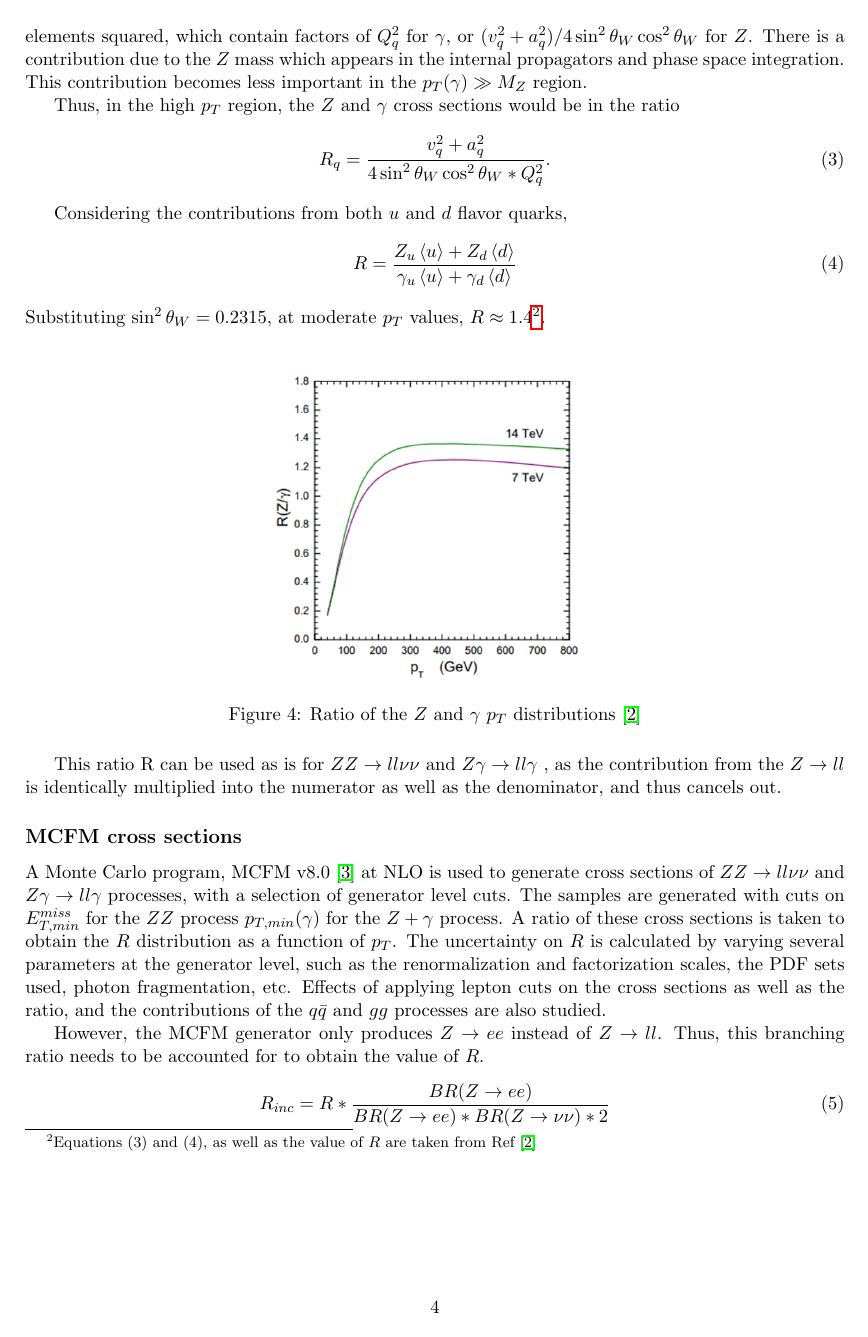
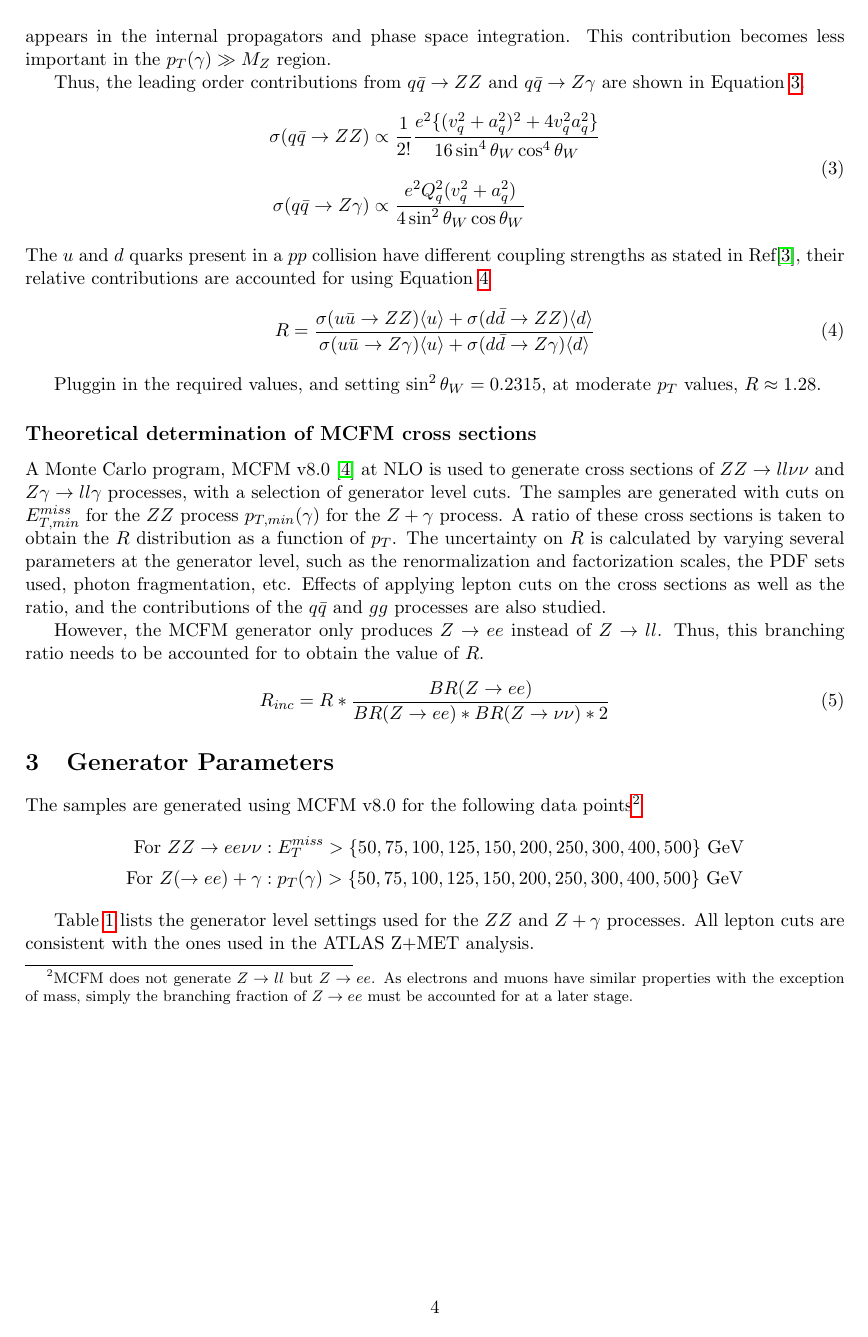
Before and after one commit to SentientMango/report, a LaTeX thesis (Thesis Report/Thesis_report.tex): page 5 of 15 before the commit and page 5 of 14 after it. Compiled offline with pdfLaTeX.

Commit message:
changed Approach section, updated with theoretical calculation

```diff
--- a/Thesis Report/Thesis_report.tex
+++ b/Thesis Report/Thesis_report.tex
@@ -19,6 +19,8 @@
 \setcounter{tocdepth}{4}
 
 \def\thesection{\arabic{section}}
+
+\setlength{\jot}{5pt}
 
 \newcommand{\ZZ}{$ZZ\rightarrow ll\nu\nu$ }
 \newcommand{\Zgam}{$Z\gamma\rightarrow ll\gamma$ }
@@ -95,27 +97,25 @@ The photon - quark and $Z$ boson - quark couplings in the Standard Model are giv
 \begin{equation}
 	-ieQ_q\gamma^{\mu} \hspace{1 cm} \text{and} \hspace{1 cm}\frac{-ie}{2 \sin\theta_W \cos\theta_W}\gamma^{\mu}(v_q - a_q\gamma_5)
 \end{equation}
-respectively, where $Q_q,v_q$ and $a_q$ are respectively the electric, vector and axial neutral weak couplings of the quarks, and $\theta_W$ is the weak mixing angle. The cross sections are dependent on the matrix elements squared, which contain factors of $Q_q^2$ for $\gamma$, or $(v_q^2 + a_q^2)/4\sin^2 \theta_W \cos^2 \theta_W$ for $Z$. There is a contribution due to the $Z$ mass which appears in the internal propagators and phase space integration. This contribution becomes less important in the $p_T(\gamma)\gg M_Z$ region.
+respectively, where $Q_q,v_q$ and $a_q$ are respectively the electric, vector and axial neutral weak couplings of the quarks, and $\theta_W$ is the weak mixing angle. There is a contribution due to the $Z$ mass which appears in the internal propagators and phase space integration. This contribution becomes less important in the $p_T(\gamma)\gg M_Z$ region.
 
-Thus, in the high $p_T$ region, the $Z$ and $\gamma$ cross sections would be in the ratio
+Thus, the leading order contributions from $q\bar{q}\rightarrow ZZ$ and $q\bar{q}\rightarrow Z\gamma$ are shown in Equation \ref{eq:theory_R}.
 \begin{equation}
-	R_q = \frac{v_q^2 + a_q^2}{4\sin^2 \theta_W \cos^2 \theta_W * Q_q^2}.
+\begin{split}
+	\sigma(q\bar{q}\rightarrow ZZ) &\propto \frac{1}{2!}\frac{e^2\{(v_q^2 + a_q^2)^2 + 4v_q^2a_q^2\} }{16\sin^4\theta_W\cos^4\theta_W}\\[1.5ex]
+	\sigma(q\bar{q}\rightarrow Z\gamma) &\propto \frac{e^2Q_q^2(v^2_q + a^2_q)}{4\sin^2\theta_W\cos\theta_W}
+\end{split}
+\label{eq:theory_R}
+\end{equation}
+The $u$ and $d$ quarks present in a $pp$ collision have different coupling strengths as stated in Ref\cite{Z_coupling}, their relative contributions are accounted for using Equation \ref{eq:u_d_contrib}
+\begin{equation}
+R = \frac{\sigma(u\bar{u}\rightarrow ZZ)\langle u\rangle + \sigma(d\bar{d}\rightarrow ZZ)\langle d\rangle}{\sigma(u\bar{u}\rightarrow Z\gamma)\langle u\rangle + \sigma(d\bar{d}\rightarrow Z\gamma)\langle d\rangle}
+\label{eq:u_d_contrib}
 \end{equation}
 
-Considering the contributions from both $u$ and $d$ flavor quarks,
-\begin{equation}
-	R = \frac{Z_u \left\langle u \right\rangle + Z_d \left\langle d\right\rangle}{\gamma_u \left\langle u\right\rangle + \gamma_d \left\langle d\right\rangle}
-\end{equation}
-Substituting $\sin^2 \theta_W = 0.2315$, at moderate $p_T$ values, $R \approx 1.4$\footnote{Equations (3) and (4), as well as the value of $R$ are taken from Ref \cite{gammajet}}.
+Pluggin in the required values, and setting $\sin^2\theta_W = 0.2315$, at moderate $p_T$ values, $R\approx 1.28$.
 
-\begin{figure}[H]
-	\centering
-		\includegraphics[scale=0.5]{paper_Rplot.png}
-		\caption{Ratio of the $Z$ and $\gamma$ $p_T$ distributions \cite{gammajet}}
-\end{figure}
-This ratio R can be used as is for \ZZ and \Zgam, as the contribution from the $Z\rightarrow ll$ is identically multiplied into the numerator as well as the denominator, and thus cancels out.
-
-\subsection*{MCFM cross sections}
+\subsection*{Theoretical determination of MCFM cross sections}
 A Monte Carlo program, MCFM v8.0 \cite{MCFM} at NLO is used to generate cross sections of \ZZ and \Zgam processes, with a selection of generator level cuts. The samples are generated with cuts on $E_{T,min}^{miss}$ for the $ZZ$ process $p_{T,min}(\gamma)$ for the $Z+\gamma$ process. A ratio of these cross sections is taken to obtain the $R$ distribution as a function of $p_T$. The uncertainty on $R$ is calculated by varying several parameters at the generator level, such as the renormalization and factorization scales, the PDF sets used, photon fragmentation, etc. Effects of applying lepton cuts on the cross sections as well as the ratio, and the contributions of the $q \bar{q}$ and $gg$ processes are also studied.
 
 However, the MCFM generator only produces $Z\rightarrow ee$ instead of $Z\rightarrow ll$. Thus, this branching ratio needs to be accounted for to obtain the value of $R$.
```
Also changed, not shown: Thesis Report/Thesis_report.pdf, Thesis Report/Thesis_report.tex (23 more changed lines), 5 other files.
